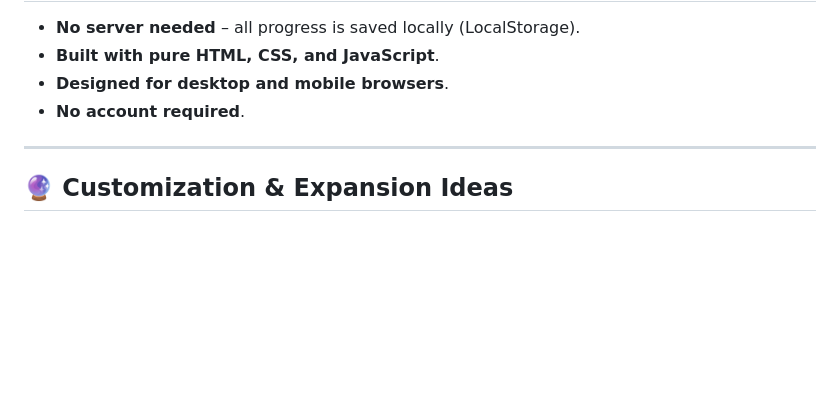
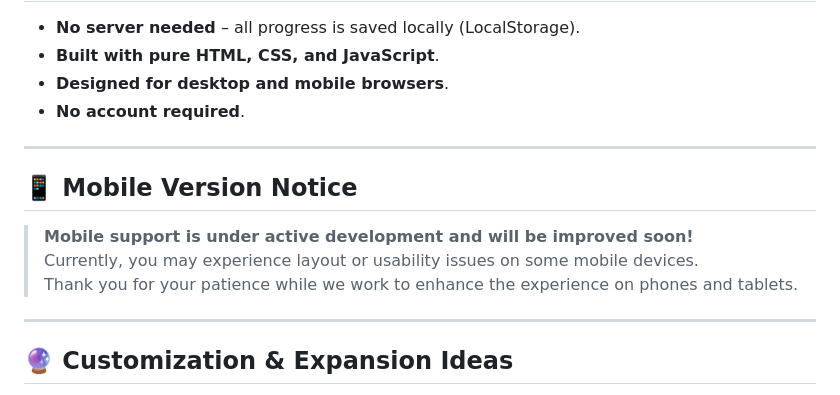
Before and after one commit to Jacob22092/Money-Quest-Pixel-RPG, a Markdown page: README.md, the part around the change. Rendered like a GitHub page; blank space fills up the shorter version.

```diff
--- a/README.md
+++ b/README.md
@@ -74,6 +74,14 @@ Everything is saved locally in your browser, so you can play at any time!
 
 ---
 
+## 📱 Mobile Version Notice
+
+> **Mobile support is under active development and will be improved soon!**
+> Currently, you may experience layout or usability issues on some mobile devices.
+> Thank you for your patience while we work to enhance the experience on phones and tablets.
+
+---
+
 ## 🔮 Customization & Expansion Ideas
 
 The game is designed to be extensible!
```
